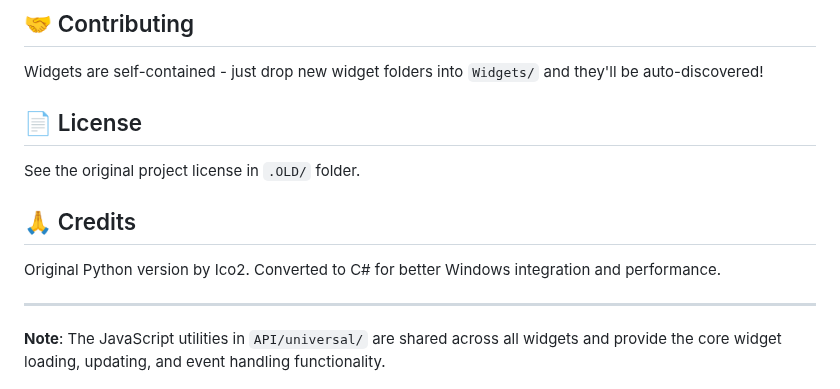
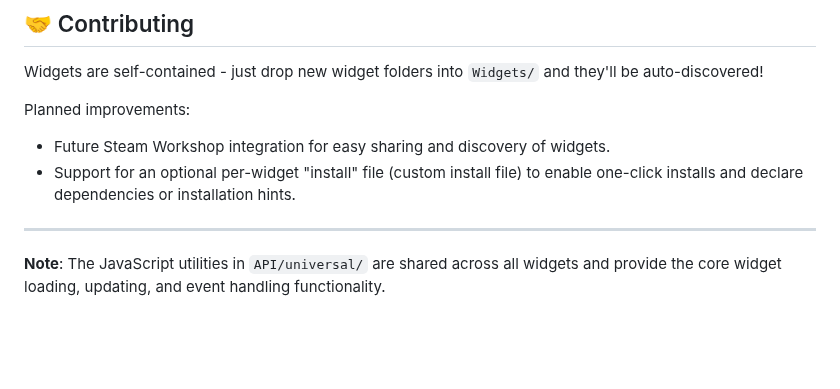
Before and after one commit to The-Ico2/WidgetEngine, a Markdown page: README.md, the part around the change. Rendered like a GitHub page; blank space fills up the shorter version.

```diff
--- a/README.md
+++ b/README.md
@@ -498,13 +498,9 @@ Major changes from the original Python/Flask version:
 
 Widgets are self-contained - just drop new widget folders into `Widgets/` and they'll be auto-discovered!
 
-## 📄 License
-
-See the original project license in `.OLD/` folder.
-
-## 🙏 Credits
-
-Original Python version by Ico2. Converted to C# for better Windows integration and performance.
+Planned improvements:
+- Future Steam Workshop integration for easy sharing and discovery of widgets.
+- Support for an optional per-widget "install" file (custom install file) to enable one-click installs and declare dependencies or installation hints.
 
 ---
 
```
